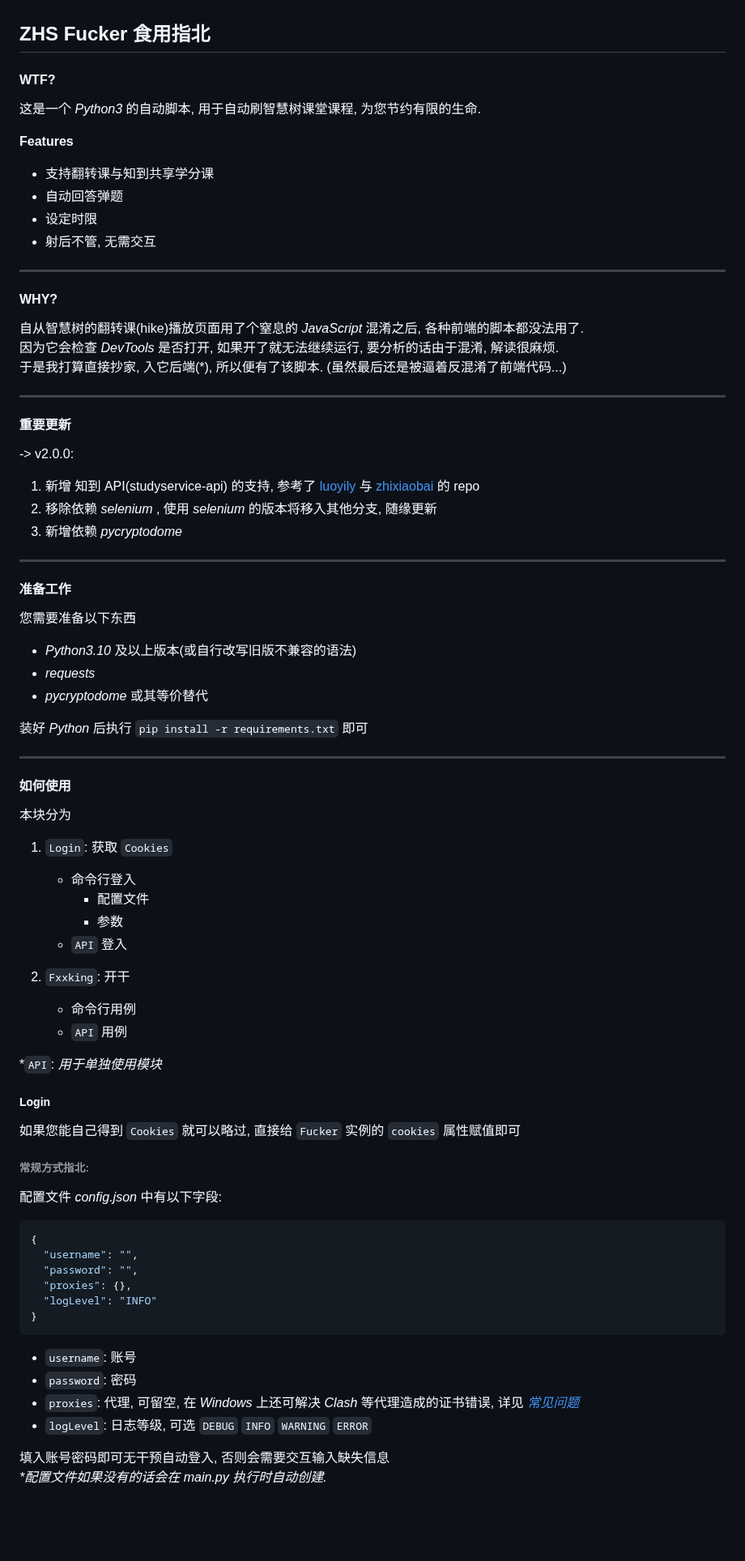
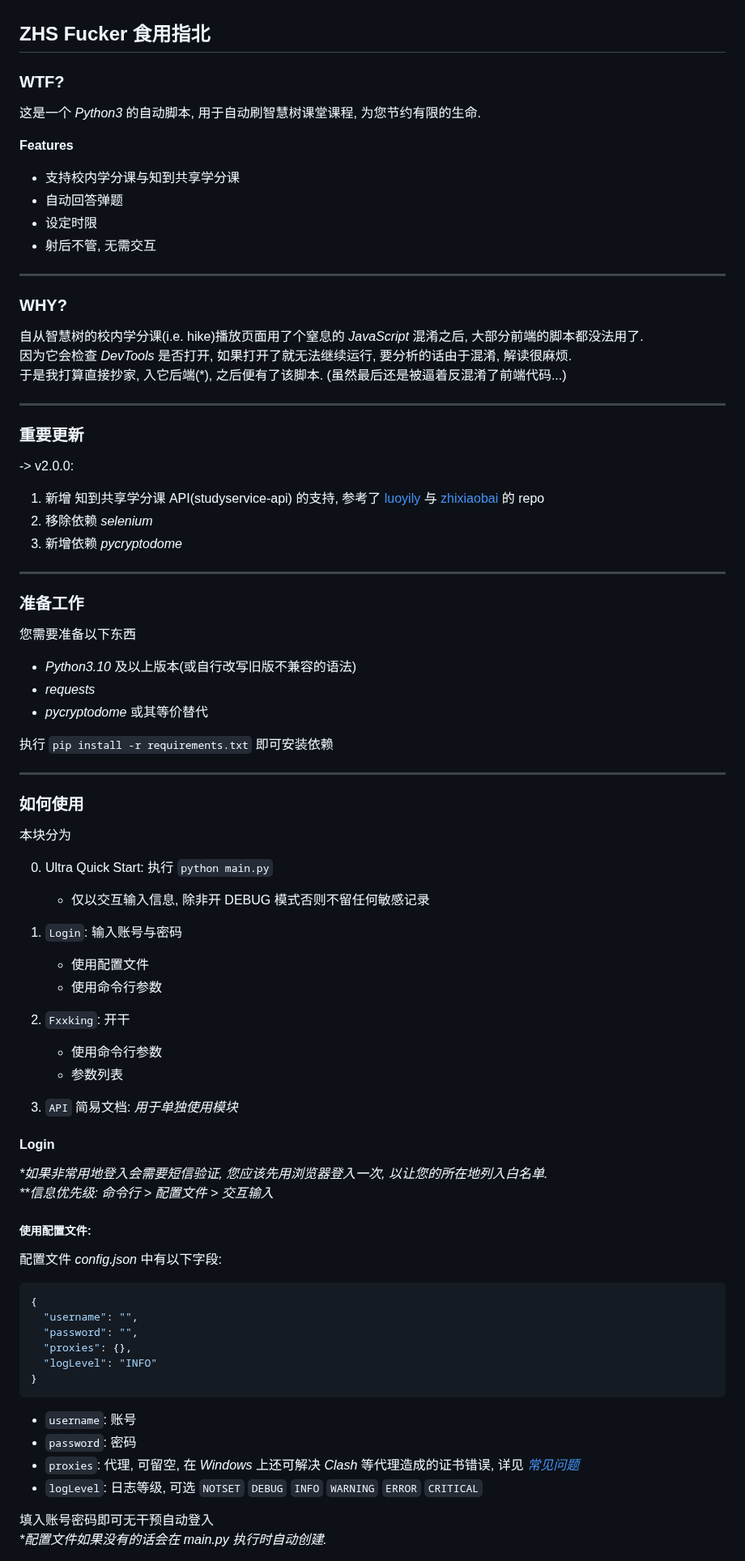
Before and after one commit to VermiIIi0n/fuckZHS, a Markdown page: README.md, the part around one of its changes. Shown at 81% size. Rendered like a GitHub page; blank space fills up the shorter version.

````diff
--- a/README.md
+++ b/README.md
@@ -1,52 +1,54 @@
 ## ZHS Fucker 食用指北
 
-#### WTF?
+### WTF?
 这是一个 _Python3_ 的自动脚本, 用于自动刷智慧树课堂课程, 为您节约有限的生命.
 
 **Features**
-* 支持翻转课与知到共享学分课
+* 支持校内学分课与知到共享学分课
 * 自动回答弹题
 * 设定时限
 * 射后不管, 无需交互
 ***
-#### WHY?
-自从智慧树的翻转课(hike)播放页面用了个窒息的 _JavaScript_ 混淆之后, 各种前端的脚本都没法用了.
-因为它会检查 _DevTools_ 是否打开, 如果开了就无法继续运行, 要分析的话由于混淆, 解读很麻烦.
-于是我打算直接抄家, 入它后端(*), 所以便有了该脚本. (虽然最后还是被逼着反混淆了前端代码...)
+### WHY?
+自从智慧树的校内学分课(i.e. hike)播放页面用了个窒息的 _JavaScript_ 混淆之后, 大部分前端的脚本都没法用了.
+因为它会检查 _DevTools_ 是否打开, 如果打开了就无法继续运行, 要分析的话由于混淆, 解读很麻烦.
+于是我打算直接抄家, 入它后端(*), 之后便有了该脚本. (虽然最后还是被逼着反混淆了前端代码...)
 ***
-#### 重要更新
+### 重要更新
 -> v2.0.0:
-1. 新增 知到 API(studyservice-api) 的支持, 参考了 [luoyily](https://github.com/luoyily/zhihuishu-tool) 与 [zhixiaobai](https://github.com/zhixiaobai/Python-zhihuishu) 的 repo
-2. 移除依赖 _selenium_ , 使用 _selenium_ 的版本将移入其他分支, 随缘更新
+1. 新增 知到共享学分课 API(studyservice-api) 的支持, 参考了 [luoyily](https://github.com/luoyily/zhihuishu-tool) 与 [zhixiaobai](https://github.com/zhixiaobai/Python-zhihuishu) 的 repo
+2. 移除依赖 _selenium_
 3. 新增依赖 _pycryptodome_
 ***
-#### 准备工作
+### 准备工作
 您需要准备以下东西
 * _Python3.10_ 及以上版本(或自行改写旧版不兼容的语法)
 * _requests_
 * _pycryptodome_ 或其等价替代
 
-装好 _Python_ 后执行 `pip install -r requirements.txt` 即可
+执行 `pip install -r requirements.txt` 即可安装依赖
 ***
-#### 如何使用
+### 如何使用
 
 本块分为
 
-1. `Login`: 获取 `Cookies`
-   * 命令行登入
-     * 配置文件
-     * 参数
-   * `API` 登入
+0. Ultra Quick Start: 执行 `python main.py`
+   * 仅以交互输入信息, 除非开 DEBUG 模式否则不留任何敏感记录
+
+1. `Login`: 输入账号与密码
+   * 使用配置文件
+   * 使用命令行参数
 
 2. `Fxxking`: 开干
-   * 命令行用例
-   * `API` 用例
+   * 使用命令行参数
+   * 参数列表
 
-*`API`: _用于单独使用模块_
+3. `API` 简易文档: _用于单独使用模块_
 
-##### Login
-如果您能自己得到 `Cookies` 就可以略过, 直接给 `Fucker` 实例的 `cookies` 属性赋值即可
-###### 常规方式指北:
+#### Login
+  _*如果非常用地登入会需要短信验证, 您应该先用浏览器登入一次, 以让您的所在地列入白名单._
+  _**信息优先级: 命令行 > 配置文件 > 交互输入_
+##### 使用配置文件:
 配置文件 _config.json_ 中有以下字段:
 ```JSON
 {
@@ -59,8 +61,8 @@
 * `username`: 账号
 * `password`: 密码
 * `proxies`: 代理, 可留空, 在 _Windows_ 上还可解决 _Clash_ 等代理造成的证书错误, 详见 [_常见问题_](#常见问题)
-* `logLevel`: 日志等级, 可选 `DEBUG` `INFO` `WARNING` `ERROR`
+* `logLevel`: 日志等级, 可选 `NOTSET` `DEBUG` `INFO` `WARNING` `ERROR` `CRITICAL`
 
-填入账号密码即可无干预自动登入, 否则会需要交互输入缺失信息
+填入账号密码即可无干预自动登入
  _*配置文件如果没有的话会在 main.py 执行时自动创建._
 
````
Also changed, not shown: other parts of README.md (+98 -63 lines), images/just_do_it.jpg (added), 4 other files.
